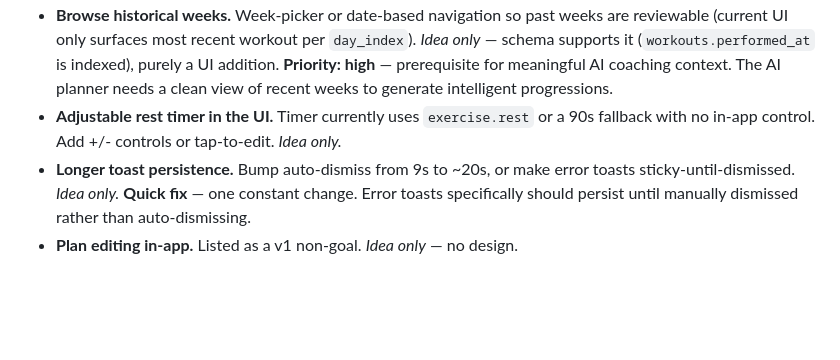
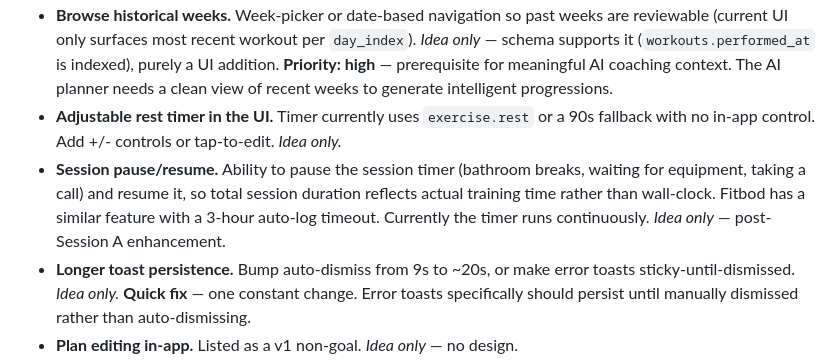
Before and after one commit to sebvel66/workout-tracker, a Markdown page: ROADMAP.md, the part around the change. GitHub-like rendering; blank space fills up the shorter version.

Commit message:
Log session pause/resume as a deferred UX idea
Captured under "UX improvements" — post-Session A enhancement. Fitbod
reference noted for auto-log timeout behavior.

Co-Authored-By: Claude <noreply@anthropic.com>

```diff
--- a/ROADMAP.md
+++ b/ROADMAP.md
@@ -13,6 +13,7 @@ Consolidated from HANDOFF.md and DECISIONS.md as of 2026-04-16. Nothing new here
 - **"Done = did as prescribed" shortcut.** On done-tap with empty weight/reps inputs, auto-populate from the prescribed placeholder values. *Idea only*, proposal documented in HANDOFF.md → "Deferred features." Edge case flagged: partial fills should only auto-fill the empty field, not overwrite. **Priority: high** — eliminates the most common unnecessary data entry at the gym.
 - **Browse historical weeks.** Week-picker or date-based navigation so past weeks are reviewable (current UI only surfaces most recent workout per `day_index`). *Idea only* — schema supports it (`workouts.performed_at` is indexed), purely a UI addition. **Priority: high** — prerequisite for meaningful AI coaching context. The AI planner needs a clean view of recent weeks to generate intelligent progressions.
 - **Adjustable rest timer in the UI.** Timer currently uses `exercise.rest` or a 90s fallback with no in-app control. Add +/- controls or tap-to-edit. *Idea only.*
+- **Session pause/resume.** Ability to pause the session timer (bathroom breaks, waiting for equipment, taking a call) and resume it, so total session duration reflects actual training time rather than wall-clock. Fitbod has a similar feature with a 3-hour auto-log timeout. Currently the timer runs continuously. *Idea only* — post-Session A enhancement.
 - **Longer toast persistence.** Bump auto-dismiss from 9s to ~20s, or make error toasts sticky-until-dismissed. *Idea only.* **Quick fix** — one constant change. Error toasts specifically should persist until manually dismissed rather than auto-dismissing.
 - **Plan editing in-app.** Listed as a v1 non-goal. *Idea only* — no design.
 - **Historical analytics UI.** Listed as a v1 non-goal. *Idea only* — no design.
```
